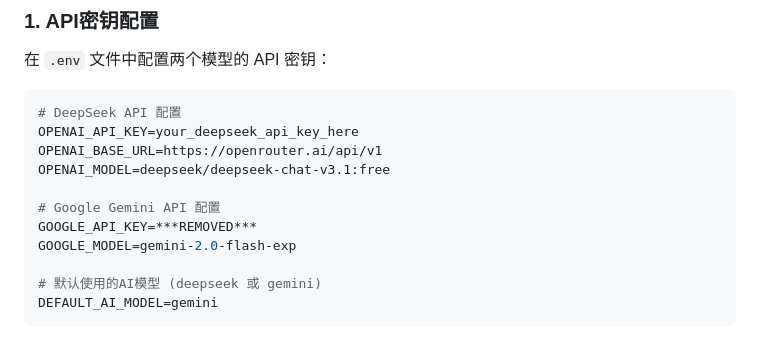
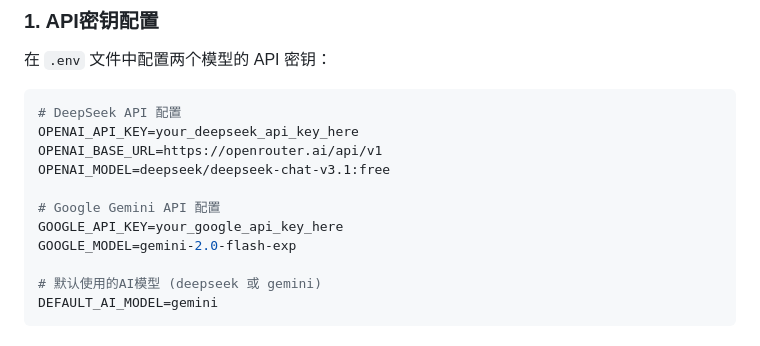
Before and after one commit to alantany/hr, a Markdown page: AI模型切换说明.md, the part around the change. Drawn GitHub-style.

```diff
--- a/AI模型切换说明.md
+++ b/AI模型切换说明.md
@@ -17,7 +17,7 @@ OPENAI_BASE_URL=https://openrouter.ai/api/v1
 OPENAI_MODEL=deepseek/deepseek-chat-v3.1:free
 
 # Google Gemini API 配置
-GOOGLE_API_KEY=***REMOVED***
+GOOGLE_API_KEY=your_google_api_key_here
 GOOGLE_MODEL=gemini-2.0-flash-exp
 
 # 默认使用的AI模型 (deepseek 或 gemini)
```
Also changed, not shown: 硅基流动配置说明.md (+3 -3 lines).
